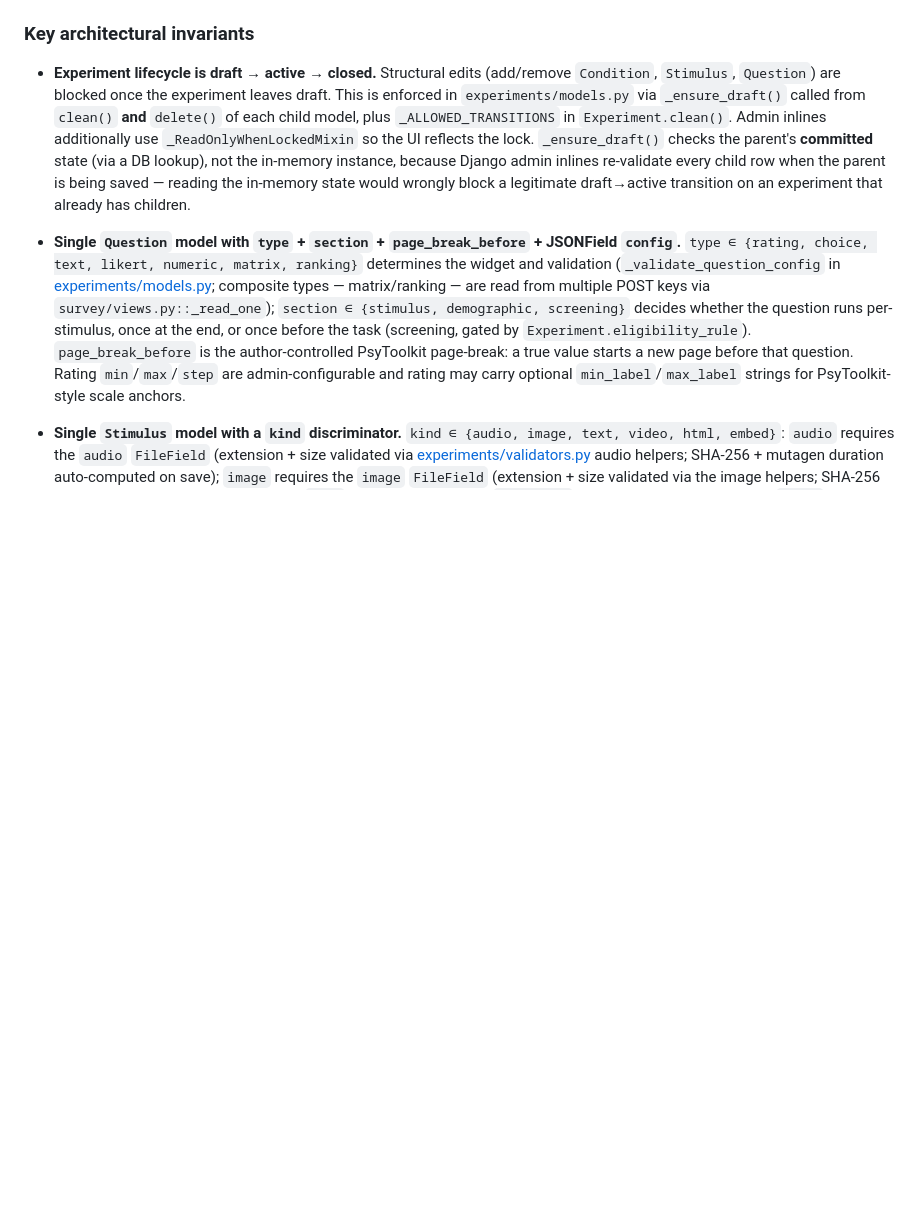
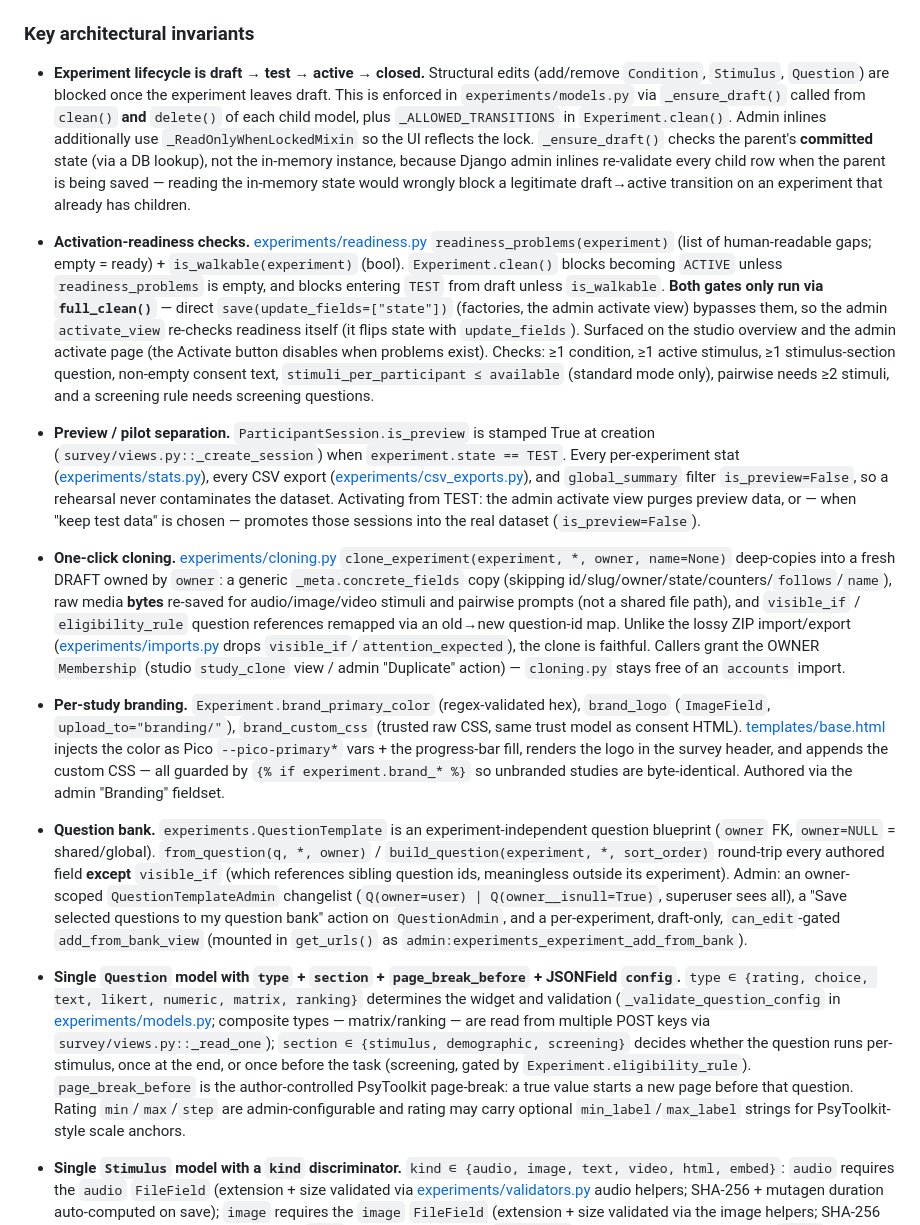
Before and after one commit to matteospanio/webeval, a Markdown page: CLAUDE.md, the part around the change. Rendered like a GitHub page; blank space fills up the shorter version.

```diff
--- a/CLAUDE.md
+++ b/CLAUDE.md
@@ -55,7 +55,12 @@ Participant-facing survey pages are **not** themed with Unfold — they keep the
 
 ### Key architectural invariants
 
-- **Experiment lifecycle is draft → active → closed.** Structural edits (add/remove `Condition`, `Stimulus`, `Question`) are blocked once the experiment leaves draft. This is enforced in `experiments/models.py` via `_ensure_draft()` called from `clean()` **and** `delete()` of each child model, plus `_ALLOWED_TRANSITIONS` in `Experiment.clean()`. Admin inlines additionally use `_ReadOnlyWhenLockedMixin` so the UI reflects the lock. `_ensure_draft()` checks the parent's **committed** state (via a DB lookup), not the in-memory instance, because Django admin inlines re-validate every child row when the parent is being saved — reading the in-memory state would wrongly block a legitimate draft→active transition on an experiment that already has children.
+- **Experiment lifecycle is draft → test → active → closed.** Structural edits (add/remove `Condition`, `Stimulus`, `Question`) are blocked once the experiment leaves draft. This is enforced in `experiments/models.py` via `_ensure_draft()` called from `clean()` **and** `delete()` of each child model, plus `_ALLOWED_TRANSITIONS` in `Experiment.clean()`. Admin inlines additionally use `_ReadOnlyWhenLockedMixin` so the UI reflects the lock. `_ensure_draft()` checks the parent's **committed** state (via a DB lookup), not the in-memory instance, because Django admin inlines re-validate every child row when the parent is being saved — reading the in-memory state would wrongly block a legitimate draft→active transition on an experiment that already has children.
+- **Activation-readiness checks.** [experiments/readiness.py](experiments/readiness.py) `readiness_problems(experiment)` (list of human-readable gaps; empty = ready) + `is_walkable(experiment)` (bool). `Experiment.clean()` blocks becoming `ACTIVE` unless `readiness_problems` is empty, and blocks entering `TEST` from draft unless `is_walkable`. **Both gates only run via `full_clean()`** — direct `save(update_fields=["state"])` (factories, the admin activate view) bypasses them, so the admin `activate_view` re-checks readiness itself (it flips state with `update_fields`). Surfaced on the studio overview and the admin activate page (the Activate button disables when problems exist). Checks: ≥1 condition, ≥1 active stimulus, ≥1 stimulus-section question, non-empty consent text, `stimuli_per_participant ≤ available` (standard mode only), pairwise needs ≥2 stimuli, and a screening rule needs screening questions.
+- **Preview / pilot separation.** `ParticipantSession.is_preview` is stamped True at creation (`survey/views.py::_create_session`) when `experiment.state == TEST`. Every per-experiment stat ([experiments/stats.py](experiments/stats.py)), every CSV export ([experiments/csv_exports.py](experiments/csv_exports.py)), and `global_summary` filter `is_preview=False`, so a rehearsal never contaminates the dataset. Activating from TEST: the admin activate view purges preview data, or — when "keep test data" is chosen — promotes those sessions into the real dataset (`is_preview=False`).
+- **One-click cloning.** [experiments/cloning.py](experiments/cloning.py) `clone_experiment(experiment, *, owner, name=None)` deep-copies into a fresh DRAFT owned by `owner`: a generic `_meta.concrete_fields` copy (skipping id/slug/owner/state/counters/`follows`/`name`), raw media **bytes** re-saved for audio/image/video stimuli and pairwise prompts (not a shared file path), and `visible_if` / `eligibility_rule` question references remapped via an old→new question-id map. Unlike the lossy ZIP import/export ([experiments/imports.py](experiments/imports.py) drops `visible_if`/`attention_expected`), the clone is faithful. Callers grant the OWNER `Membership` (studio `study_clone` view / admin "Duplicate" action) — `cloning.py` stays free of an `accounts` import.
+- **Per-study branding.** `Experiment.brand_primary_color` (regex-validated hex), `brand_logo` (`ImageField`, `upload_to="branding/"`), `brand_custom_css` (trusted raw CSS, same trust model as consent HTML). [templates/base.html](templates/base.html) injects the color as Pico `--pico-primary*` vars + the progress-bar fill, renders the logo in the survey header, and appends the custom CSS — all guarded by `{% if experiment.brand_* %}` so unbranded studies are byte-identical. Authored via the admin "Branding" fieldset.
+- **Question bank.** `experiments.QuestionTemplate` is an experiment-independent question blueprint (`owner` FK, `owner=NULL` = shared/global). `from_question(q, *, owner)` / `build_question(experiment, *, sort_order)` round-trip every authored field **except** `visible_if` (which references sibling question ids, meaningless outside its experiment). Admin: an owner-scoped `QuestionTemplateAdmin` changelist (`Q(owner=user) | Q(owner__isnull=True)`, superuser sees all), a "Save selected questions to my question bank" action on `QuestionAdmin`, and a per-experiment, draft-only, `can_edit`-gated `add_from_bank_view` (mounted in `get_urls()` as `admin:experiments_experiment_add_from_bank`).
 - **Single `Question` model with `type` + `section` + `page_break_before` + JSONField `config`.** `type ∈ {rating, choice, text, likert, numeric, matrix, ranking}` determines the widget and validation (`_validate_question_config` in [experiments/models.py](experiments/models.py); composite types — matrix/ranking — are read from multiple POST keys via `survey/views.py::_read_one`); `section ∈ {stimulus, demographic, screening}` decides whether the question runs per-stimulus, once at the end, or once before the task (screening, gated by `Experiment.eligibility_rule`). `page_break_before` is the author-controlled PsyToolkit page-break: a true value starts a new page before that question. Rating `min`/`max`/`step` are admin-configurable and rating may carry optional `min_label`/`max_label` strings for PsyToolkit-style scale anchors.
 - **Single `Stimulus` model with a `kind` discriminator.** `kind ∈ {audio, image, text, video, html, embed}`: `audio` requires the `audio` `FileField` (extension + size validated via [experiments/validators.py](experiments/validators.py) audio helpers; SHA-256 + mutagen duration auto-computed on save); `image` requires the `image` `FileField` (extension + size validated via the image helpers; SHA-256 auto-computed on save, no duration); `text` requires a non-empty `text_body` (no file, no hash, no duration); `video` mirrors `audio` (own `FileField` + checksum + mutagen duration + watch-time tracking via the same `data-listen-endpoint` JS); `html` reuses `text_body`, rendered as raw researcher-authored HTML (same trust model as the Markdown consent/instructions text); `embed` requires an `embed_url` shown in a sandboxed iframe. `Stimulus.clean()` enforces these rules and rejects cross-kind contamination via a single field-ownership matrix in `_validate_kind_fields`. `save()` hashes whichever media field exists via `_media_field()`, and probes duration for time-based media (`audio`, `video`).
 - **Pluggable assignment strategies.** `StrategyBase.select(experiment, n, counts, rng, participant_index=None)` in [experiments/assignment.py](experiments/assignment.py) returns an ordered `list[Stimulus]`; it may query stimuli/conditions but never touches `ParticipantSession`/`StimulusAssignment` (the per-stimulus `counts` and the `participant_index` ordinal are supplied by `survey/views.py::_build_assignments`). Strategies register in `_REGISTRY`, looked up by name from `Experiment.assignment_strategy` (the admin dropdown lists `available_strategies()`). Ship strategies: `balanced_random` (least-used condition, then least-used stimulus), `block_random` (balanced set ordered into randomized one-per-condition blocks), `counterbalanced` (block order rotated systematically by `participant_index`), and `between_subject` (each participant sees a single condition, round-robin by `participant_index`; the chosen condition is recorded on `ParticipantSession.assigned_condition`).
```
Also changed, not shown: README.md (+14 -4 lines).
